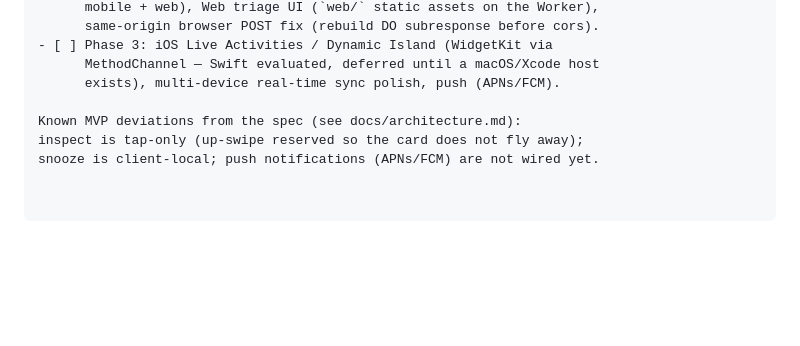
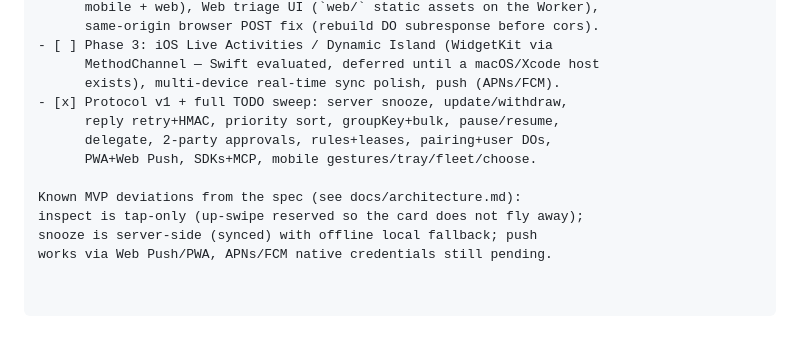
Before and after one commit to kasi-x/agentdesk-mobile, a Markdown page: AGENTS.md, the part around one of its changes. Drawn GitHub-style; blank space fills up the shorter version.

```diff
--- a/AGENTS.md
+++ b/AGENTS.md
@@ -126,7 +153,12 @@ TODO.md               prioritized plan derived from IDEA.md
 - [ ] Phase 3: iOS Live Activities / Dynamic Island (WidgetKit via
       MethodChannel — Swift evaluated, deferred until a macOS/Xcode host
       exists), multi-device real-time sync polish, push (APNs/FCM).
+- [x] Protocol v1 + full TODO sweep: server snooze, update/withdraw,
+      reply retry+HMAC, priority sort, groupKey+bulk, pause/resume,
+      delegate, 2-party approvals, rules+leases, pairing+user DOs,
+      PWA+Web Push, SDKs+MCP, mobile gestures/tray/fleet/choose.
 
 Known MVP deviations from the spec (see docs/architecture.md):
 inspect is tap-only (up-swipe reserved so the card does not fly away);
-snooze is client-local; push notifications (APNs/FCM) are not wired yet.
+snooze is server-side (synced) with offline local fallback; push
+works via Web Push/PWA, APNs/FCM native credentials still pending.
```
Also changed, not shown: other parts of AGENTS.md (+41 -14 lines).
